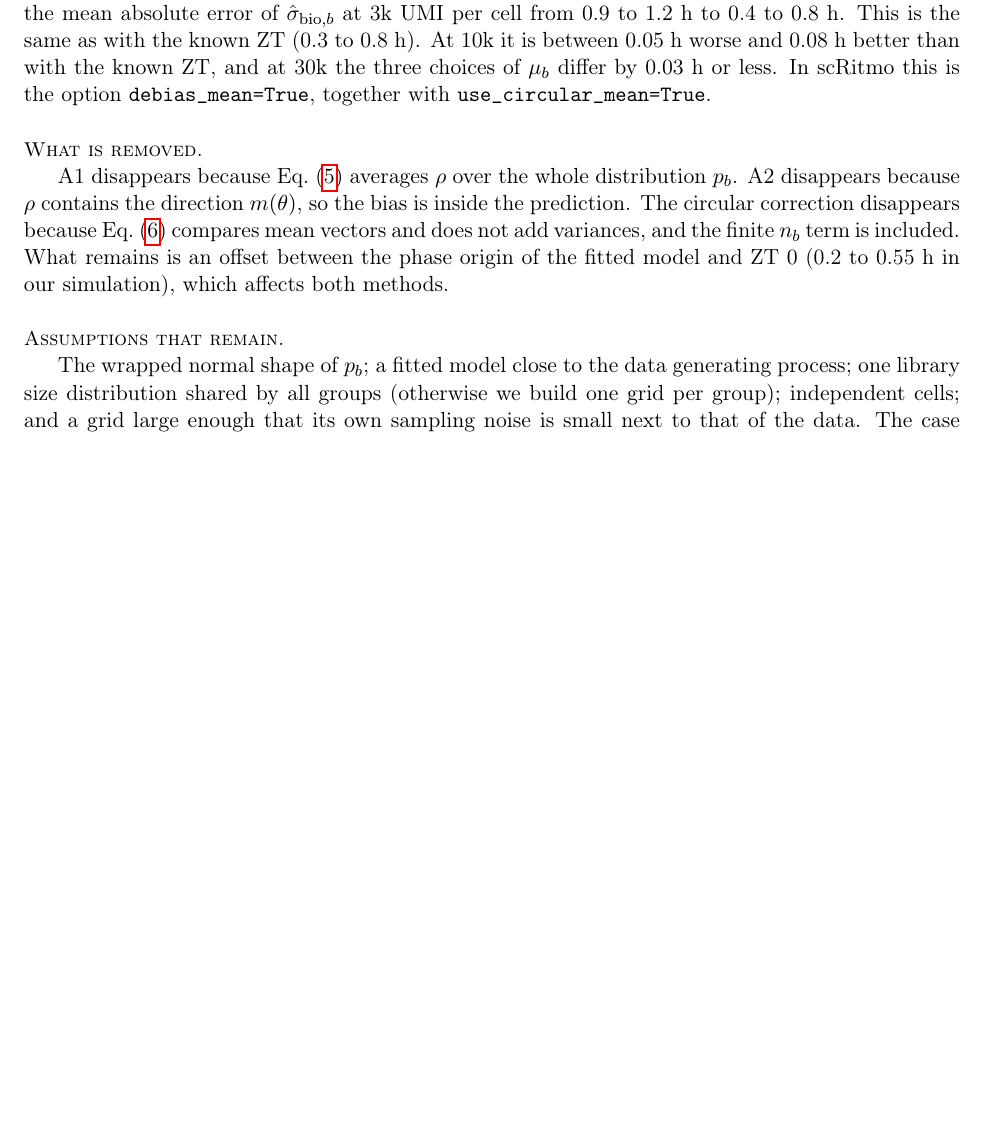
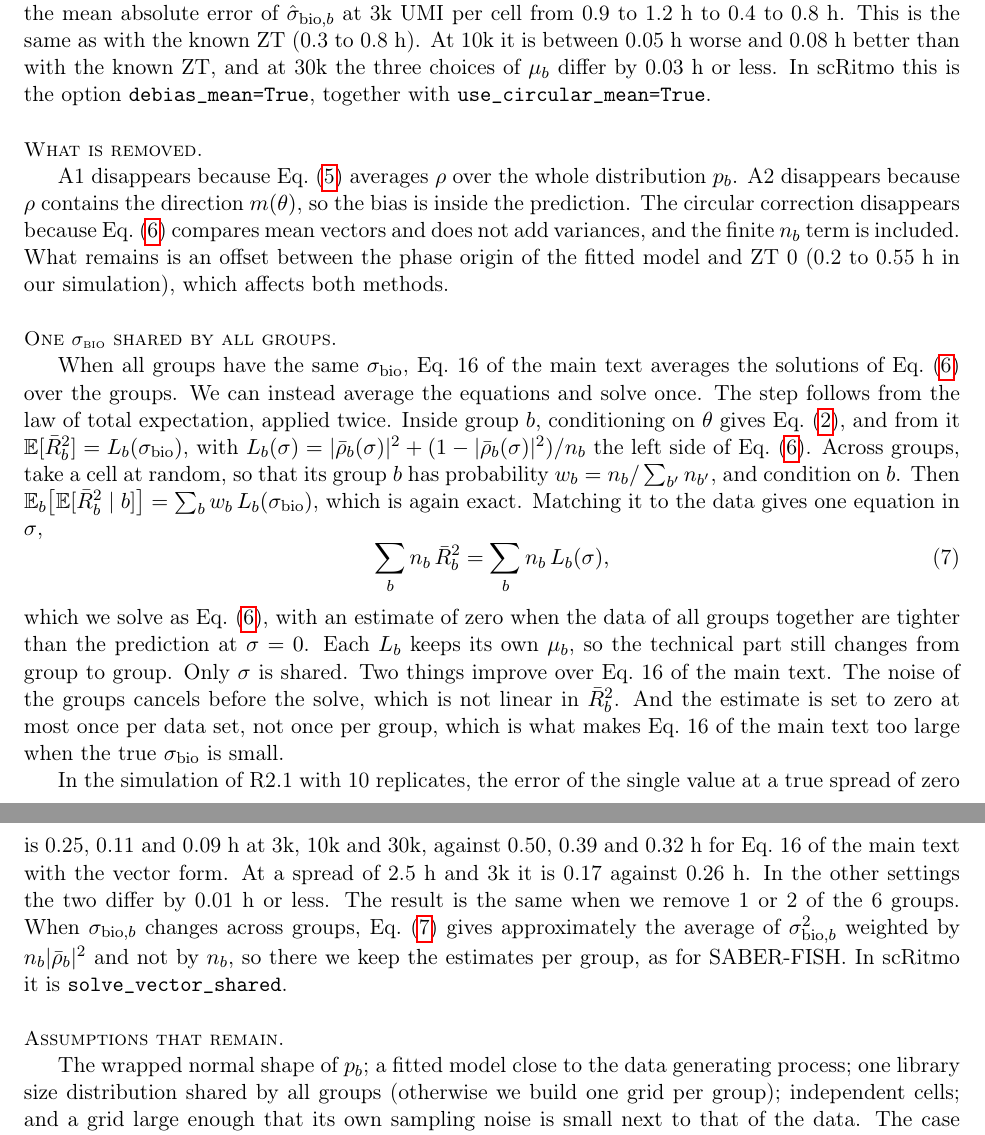
Before and after one commit to AndreaSalati/rebuttal2-simple, a LaTeX document (main.tex, which reads appendix.tex): part of page 18 of 18 before the commit and two parts of pages 18 and 19 of 19 after it, the two joined at a grey line, cut so that both start at the same text, the shorter picture padded with empty space. Compiled offline with pdfLaTeX.

Commit message:
appendix for smart aggreagtion

```diff
--- a/appendix.tex
+++ b/appendix.tex
@@ -61,6 +61,17 @@ We tested this on the simulation of R2.1, with 6 groups of 500 cells and 3 repli
 
 A1 disappears because Eq.~\eqref{eq:rhobar} averages $\rho$ over the whole distribution $\pb$. A2 disappears because $\rho$ contains the direction $m(\theta)$, so the bias is inside the prediction. The circular correction disappears because Eq.~\eqref{eq:vector-equation} compares mean vectors and does not add variances, and the finite $n_b$ term is included. What remains is an offset between the phase origin of the fitted model and ZT 0 (0.2 to 0.55 h in our simulation), which affects both methods.
 
+\paragraph{One $\sigma_{\text{bio}}$ shared by all groups.}
+
+When all groups have the same $\sigma_{\text{bio}}$, \maineq{16} averages the solutions of Eq.~\eqref{eq:vector-equation} over the groups. We can instead average the equations and solve once. The step follows from the law of total expectation, applied twice. Inside group $b$, conditioning on $\theta$ gives Eq.~\eqref{eq:total-expectation}, and from it $\E[\Rbar^2] = L_b(\sbio)$, with $L_b(\sigma) = |\bar\rho_b(\sigma)|^2 + (1 - |\bar\rho_b(\sigma)|^2)/n_b$ the left side of Eq.~\eqref{eq:vector-equation}. Across groups, take a cell at random, so that its group $b$ has probability $w_b = n_b/\sum_{b'} n_{b'}$, and condition on $b$. Then $\E_b\big[\E[\Rbar^2 \mid b]\big] = \sum_b w_b\, L_b(\sbio)$, which is again exact. Matching it to the data gives one equation in $\sigma$,
+\begin{equation}
+\sum_b n_b\, \Rbar^2 = \sum_b n_b\, L_b(\sigma) ,
+\label{eq:shared-sigma}
+\end{equation}
+which we solve as Eq.~\eqref{eq:vector-equation}, with an estimate of zero when the data of all groups together are tighter than the prediction at $\sigma = 0$. Each $L_b$ keeps its own $\mub$, so the technical part still changes from group to group. Only $\sigma$ is shared. Two things improve over \maineq{16}. The noise of the groups cancels before the solve, which is not linear in $\Rbar^2$. And the estimate is set to zero at most once per data set, not once per group, which is what makes \maineq{16} too large when the true $\sigma_{\text{bio}}$ is small.
+
+In the simulation of R2.1 with 10 replicates, the error of the single value at a true spread of zero is 0.25, 0.11 and 0.09 h at 3k, 10k and 30k, against 0.50, 0.39 and 0.32 h for \maineq{16} with the vector form. At a spread of 2.5 h and 3k it is 0.17 against 0.26 h. In the other settings the two differ by 0.01 h or less. The result is the same when we remove 1 or 2 of the 6 groups. When $\sigma_{\text{bio},b}$ changes across groups, Eq.~\eqref{eq:shared-sigma} gives approximately the average of $\sigma_{\text{bio},b}^2$ weighted by $n_b|\bar\rho_b|^2$ and not by $n_b$, so there we keep the estimates per group, as for SABER-FISH. In scRitmo it is \texttt{solve\_vector\_shared}.
+
 \paragraph{Assumptions that remain.}
 
 The wrapped normal shape of $\pb$; a fitted model close to the data generating process; one library size distribution shared by all groups (otherwise we build one grid per group); independent cells; and a grid large enough that its own sampling noise is small next to that of the data. The case where $\sbiob$ changes from group to group, as in the SABER-FISH data, is tested in R2.3b and R2.3c.
```
Also changed, not shown: figures/FIGURE_estimator_abs_error.pdf, main.pdf.
